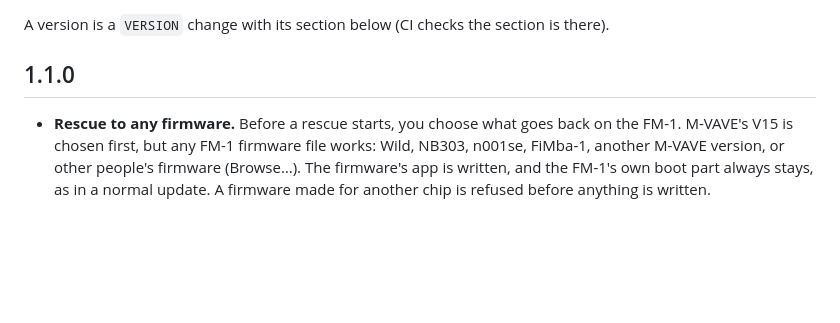
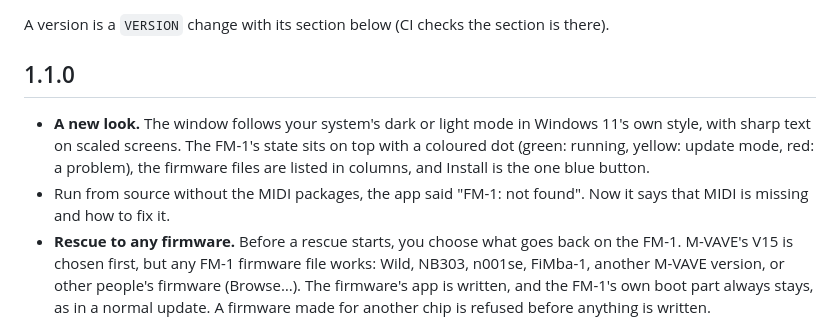
Before and after one commit to Saintpid/FM1-Switch, a Markdown page: CHANGELOG.md, the part around the change. Drawn GitHub-style; blank space fills up the shorter version.

```diff
--- a/CHANGELOG.md
+++ b/CHANGELOG.md
@@ -4,6 +4,12 @@ A version is a `VERSION` change with its section below (CI checks the section is
 
 ## 1.1.0
 
+- **A new look.** The window follows your system's dark or light mode in Windows 11's own style, with
+  sharp text on scaled screens. The FM-1's state sits on top with a coloured dot (green: running,
+  yellow: update mode, red: a problem), the firmware files are listed in columns, and Install is the
+  one blue button.
+- Run from source without the MIDI packages, the app said "FM-1: not found". Now it says that MIDI is
+  missing and how to fix it.
 - **Rescue to any firmware.** Before a rescue starts, you choose what goes back on the FM-1. M-VAVE's
   V15 is chosen first, but any FM-1 firmware file works: Wild, NB303, n001se, FiMba-1, another
   M-VAVE version, or other people's firmware (Browse…). The firmware's app is written, and the
```
Also changed, not shown: README.md (+10 -1 lines), docs/screenshot-dark.png (added), docs/screenshot-light.png (added), 6 other files.
